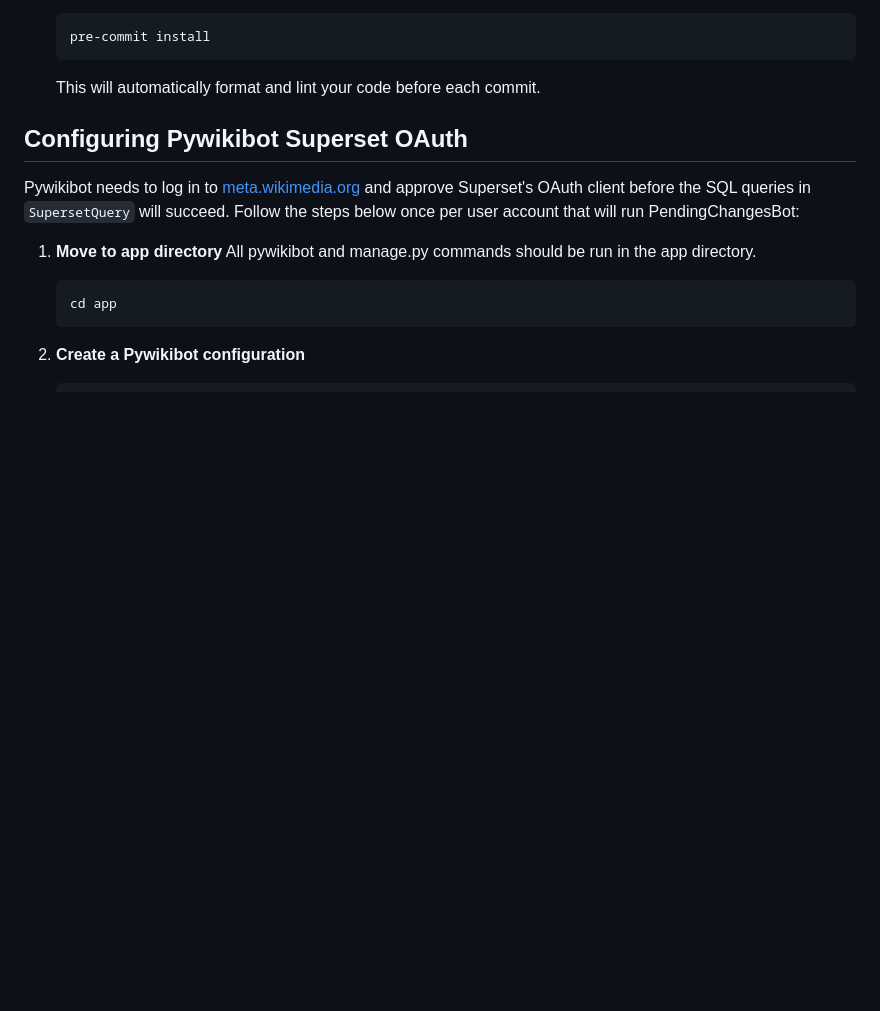
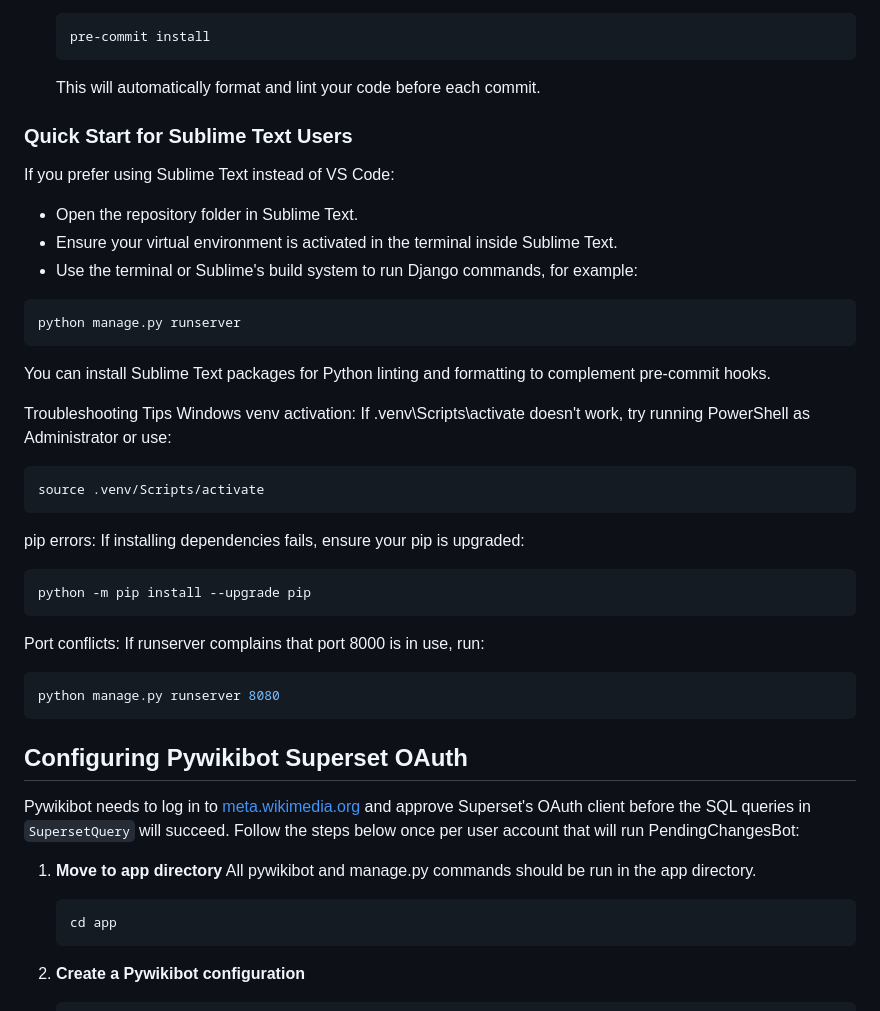
Before and after one commit to miraclousharshita/PendingChangesBot-ng, a Markdown page: README.md, the part around the change. GitHub-like rendering; blank space fills up the shorter version.

Commit message:
Add Sublime Text setup tips and troubleshooting for Windows/Linux (#144)
* Add Sublime Text setup tips and minor troubleshooting

* Improve README with Sublime Text instructions

Updated formatting and added troubleshooting tips for Sublime Text users.

---------

Co-authored-by: zache-fi <kimmo.virtanen@gmail.com>

````diff
--- a/README.md
+++ b/README.md
@@ -59,6 +59,36 @@ Vue.js interface for reviewing the results.
    pre-commit install
    ```
    This will automatically format and lint your code before each commit.
+
+### Quick Start for Sublime Text Users
+   If you prefer using Sublime Text instead of VS Code:
+
+   - Open the repository folder in Sublime Text.
+   - Ensure your virtual environment is activated in the terminal inside Sublime Text.
+   - Use the terminal or Sublime's build system to run Django commands, for example:
+
+   ```bash
+   python manage.py runserver
+   ```
+
+   You can install Sublime Text packages for Python linting and formatting to complement pre-commit hooks.
+
+   Troubleshooting Tips
+   Windows venv activation: If .venv\Scripts\activate doesn't work, try running PowerShell as Administrator or use:
+   ```bash
+   source .venv/Scripts/activate
+   ```
+
+   pip errors: If installing dependencies fails, ensure your pip is upgraded:
+
+   ```bash
+   python -m pip install --upgrade pip
+   ```
+
+   Port conflicts: If runserver complains that port 8000 is in use, run:
+   ```bash
+   python manage.py runserver 8080
+   ```
 
 ## Configuring Pywikibot Superset OAuth
 
````
